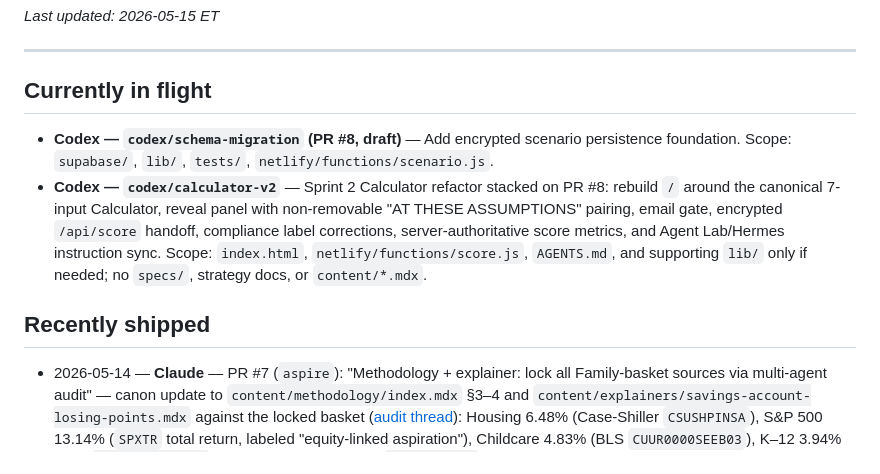
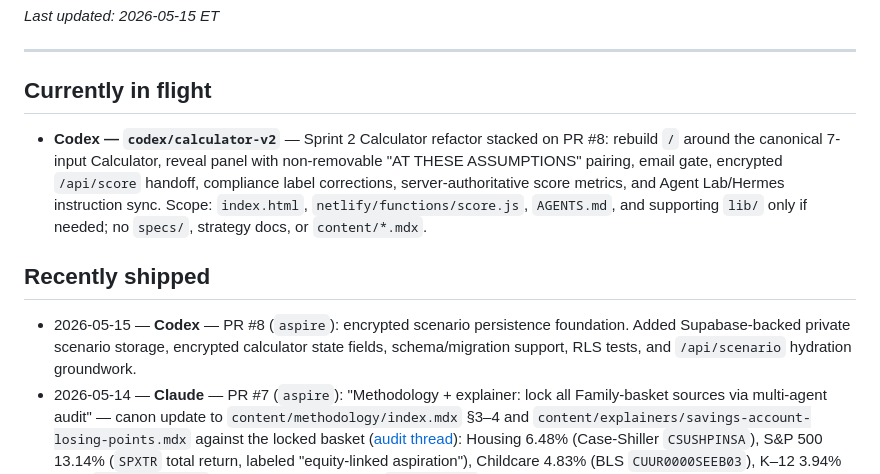
Before and after one commit to skrauss11/aspire, a Markdown page: STATUS.md, the part around the change. Drawn GitHub-style.

Commit message:
docs: update status after schema migration merge

```diff
--- a/STATUS.md
+++ b/STATUS.md
@@ -8,11 +8,11 @@ _Last updated: 2026-05-15 ET_
 
 ## Currently in flight
 
-- **Codex — `codex/schema-migration` (PR #8, draft)** — Add encrypted scenario persistence foundation. Scope: `supabase/`, `lib/`, `tests/`, `netlify/functions/scenario.js`.
 - **Codex — `codex/calculator-v2`** — Sprint 2 Calculator refactor stacked on PR #8: rebuild `/` around the canonical 7-input Calculator, reveal panel with non-removable "AT THESE ASSUMPTIONS" pairing, email gate, encrypted `/api/score` handoff, compliance label corrections, server-authoritative score metrics, and Agent Lab/Hermes instruction sync. Scope: `index.html`, `netlify/functions/score.js`, `AGENTS.md`, and supporting `lib/` only if needed; no `specs/`, strategy docs, or `content/*.mdx`.
 
 ## Recently shipped
 
+- 2026-05-15 — **Codex** — PR #8 (`aspire`): encrypted scenario persistence foundation. Added Supabase-backed private scenario storage, encrypted calculator state fields, schema/migration support, RLS tests, and `/api/scenario` hydration groundwork.
 - 2026-05-14 — **Claude** — PR #7 (`aspire`): "Methodology + explainer: lock all Family-basket sources via multi-agent audit" — canon update to `content/methodology/index.mdx` §3–4 and `content/explainers/savings-account-losing-points.mdx` against the locked basket ([audit thread](../aspire-gtm/70_AGENT_LAB/threads/2026-05-13-basket-component-source-audit.md)): Housing 6.48% (Case-Shiller `CSUSHPINSA`), S&P 500 13.14% (`SPXTR` total return, labeled "equity-linked aspiration"), Childcare 4.83% (BLS `CUUR0000SEEB03`), K–12 3.94% (BLS `CUUR0000SEEB02`), Healthcare 2.44% (BLS `CUUR0000SAM`); Family-basket aggregate 7.03%; HYSA reframed as illustrative 4% with FDIC context (national savings rate 0.38%, rate cap 4.39%).
 - 2026-05-14 — **Claude** — PR #6 (`aspire`): STATUS freeze on `content/methodology/index.mdx` and `content/explainers/savings-account-losing-points.mdx` while the Family-basket source audit was pending, preventing methodology/explainer copy updates before Hermes's audit landed.
 - 2026-05-13 — **Claude** — PR #5 (`aspire`) + PR #5 (`aspire-gtm`): 70_AGENT_LAB async-coordination layer + cross-repo AGENTS.md reference paragraph.
```
